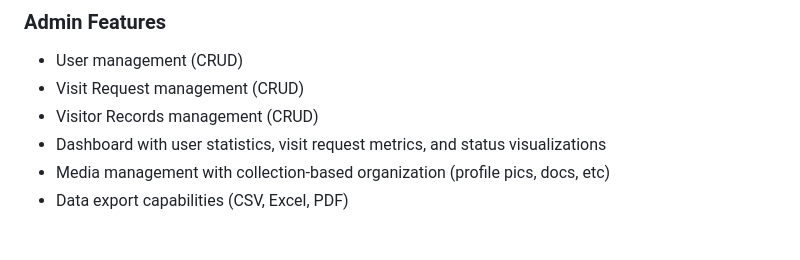
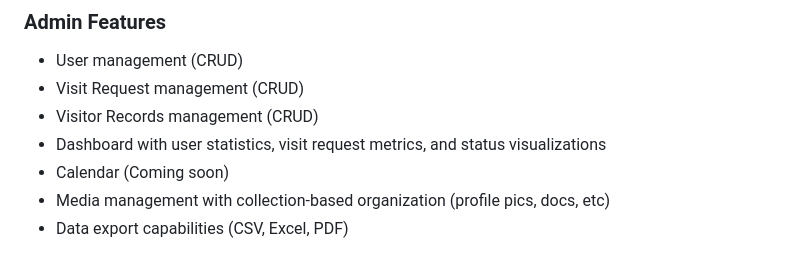
Before and after one commit to jameswong3388/HostelGuard, a Markdown page: README.md, the part around the change. GitHub-like rendering.

```diff
--- a/README.md
+++ b/README.md
@@ -22,6 +22,7 @@ https://github.com/user-attachments/assets/94c52765-d23f-4e6f-8851-109621c8119c
 - Visit Request management (CRUD)
 - Visitor Records management (CRUD)
 - Dashboard with user statistics, visit request metrics, and status visualizations
+- Calendar (Coming soon)
 - Media management with collection-based organization (profile pics, docs, etc)
 - Data export capabilities (CSV, Excel, PDF)
 
```
